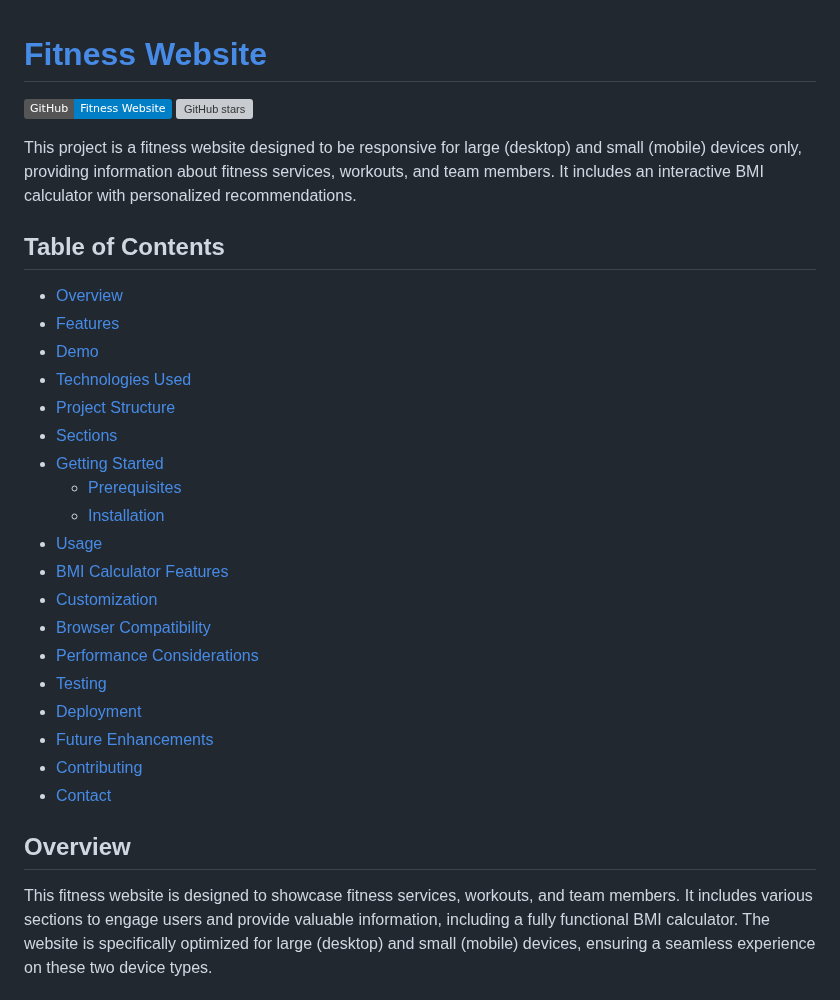
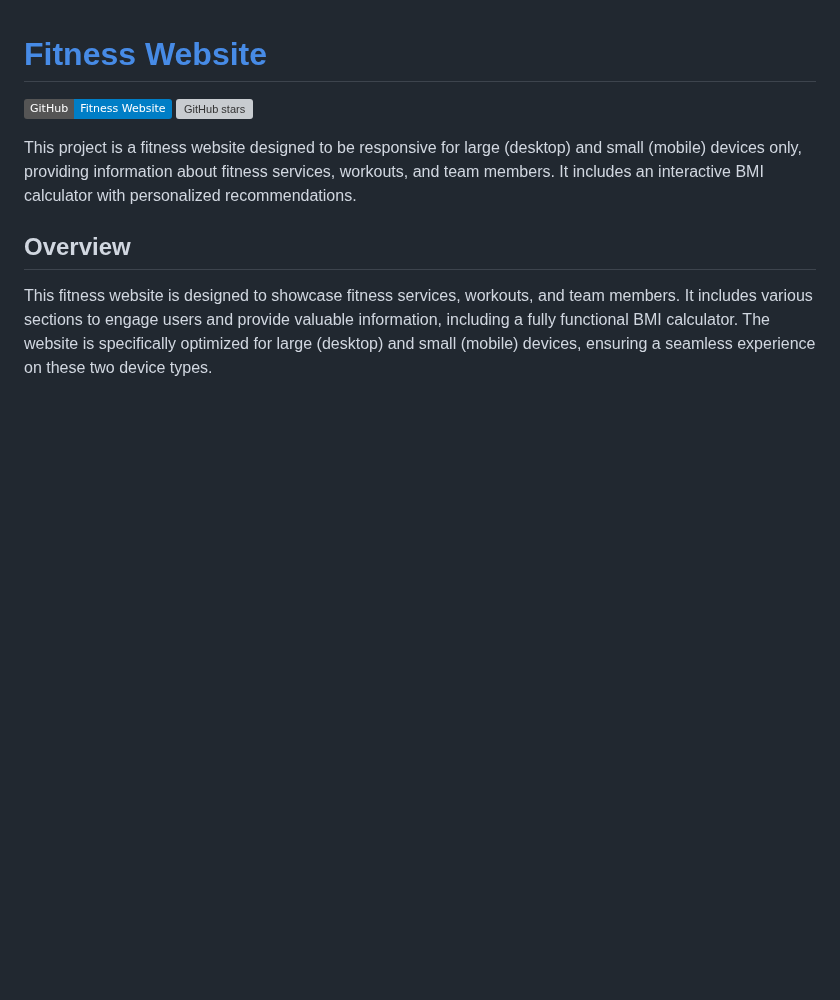
Before and after one commit to TheToriqul/Fitness-Website, a Markdown page: README.md, the part around the change. Rendered like a GitHub page; badges without logos; blank space fills up the shorter version; grey boxes are pictures that could not be loaded.

```diff
--- a/README.md
+++ b/README.md
@@ -4,27 +4,6 @@
 [![GitHub stars](https://img.shields.io/github/stars/TheToriqul/Fitness-Website?style=social)](https://github.com/TheToriqul/Fitness-Website/stargazers)
 
 This project is a fitness website designed to be responsive for large (desktop) and small (mobile) devices only, providing information about fitness services, workouts, and team members. It includes an interactive BMI calculator with personalized recommendations.
-
-## Table of Contents
-- [Overview](#overview)
-- [Features](#features)
-- [Demo](#demo)
-- [Technologies Used](#technologies-used)
-- [Project Structure](#project-structure)
-- [Sections](#sections)
-- [Getting Started](#getting-started)
-  - [Prerequisites](#prerequisites)
-  - [Installation](#installation)
-- [Usage](#usage)
-- [BMI Calculator Features](#bmi-calculator-features)
-- [Customization](#customization)
-- [Browser Compatibility](#browser-compatibility)
-- [Performance Considerations](#performance-considerations)
-- [Testing](#testing)
-- [Deployment](#deployment)
-- [Future Enhancements](#future-enhancements)
-- [Contributing](#contributing)
-- [Contact](#contact)
 
 ## Overview
 
```
